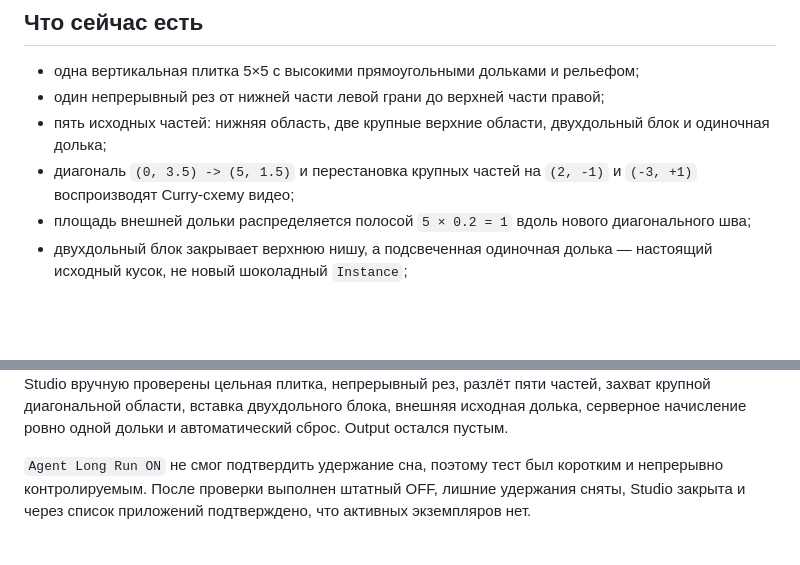
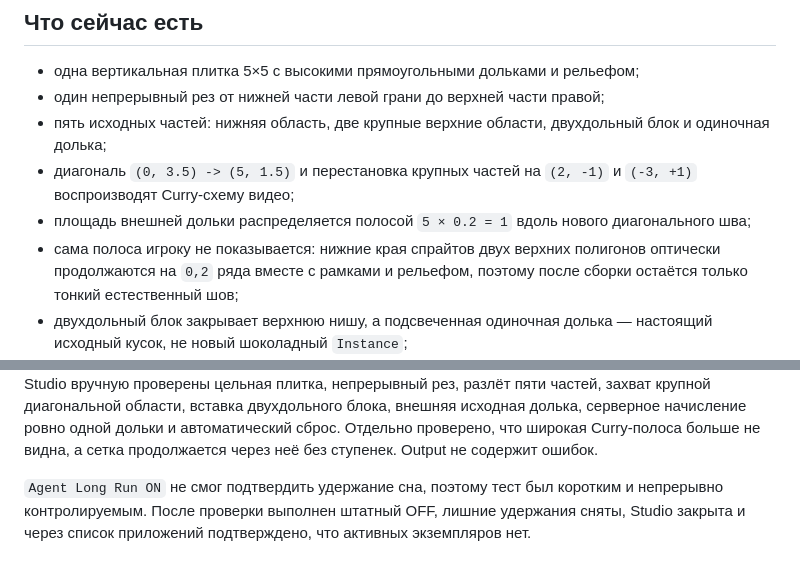
Before and after one commit to ch3pasov/infinite-chocolatier, a Markdown page: HANDOFF.md, 2 parts joined by grey strips. Drawn GitHub-style; blank space fills up the shorter version.

Commit message:
Hide Curry gap with optical chocolate stretch

```diff
--- a/HANDOFF.md
+++ b/HANDOFF.md
@@ -24,6 +24,9 @@ Rojo и Roblox Studio.
   и `(-3, +1)` воспроизводят Curry-схему видео;
 - площадь внешней дольки распределяется полосой `5 × 0.2 = 1` вдоль нового
   диагонального шва;
+- сама полоса игроку не показывается: нижние края спрайтов двух верхних
+  полигонов оптически продолжаются на `0,2` ряда вместе с рамками и рельефом,
+  поэтому после сборки остаётся только тонкий естественный шов;
 - двухдольный блок закрывает верхнюю нишу, а подсвеченная одиночная долька —
   настоящий исходный кусок, не новый шоколадный `Instance`;
 - полноэкранный UI с минимальным HUD и инструкцией внизу;
@@ -64,7 +67,9 @@ rojo serve
 успешен. В одном экземпляре Studio вручную проверены цельная плитка,
 непрерывный рез, разлёт пяти частей, захват крупной диагональной области,
 вставка двухдольного блока, внешняя исходная долька, серверное начисление
-ровно одной дольки и автоматический сброс. Output остался пустым.
+ровно одной дольки и автоматический сброс. Отдельно проверено, что широкая
+Curry-полоса больше не видна, а сетка продолжается через неё без ступенек.
+Output не содержит ошибок.
 
 `Agent Long Run ON` не смог подтвердить удержание сна, поэтому тест был
 коротким и непрерывно контролируемым. После проверки выполнен штатный OFF,
```
Also changed, not shown: other parts of HANDOFF.md (+1 -1 lines), README.md (+5 -3 lines), REFERENCE_ANALYSIS.md (+7 -0 lines), infinite-chocolatier-curry-result.jpg, 3 other files.
